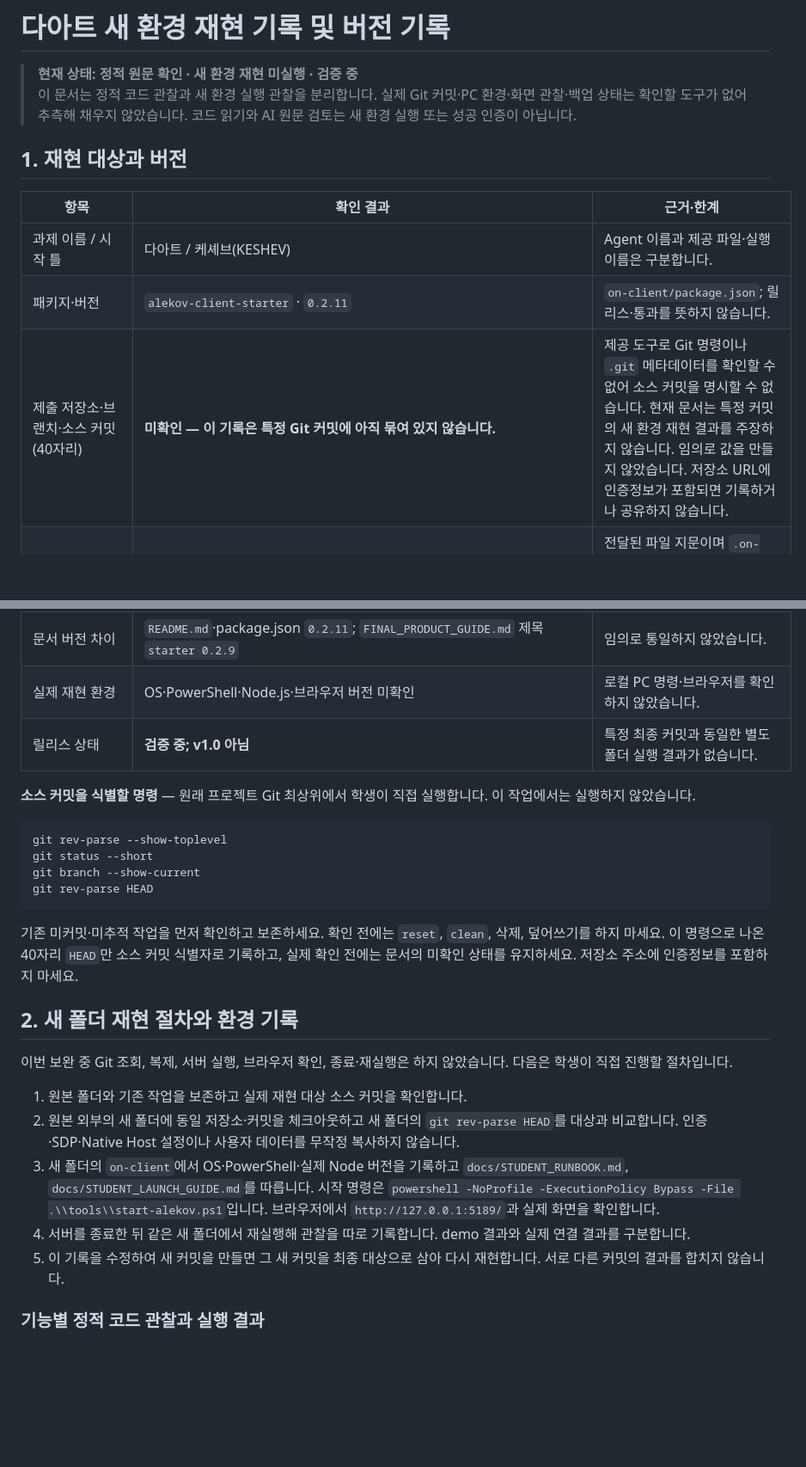
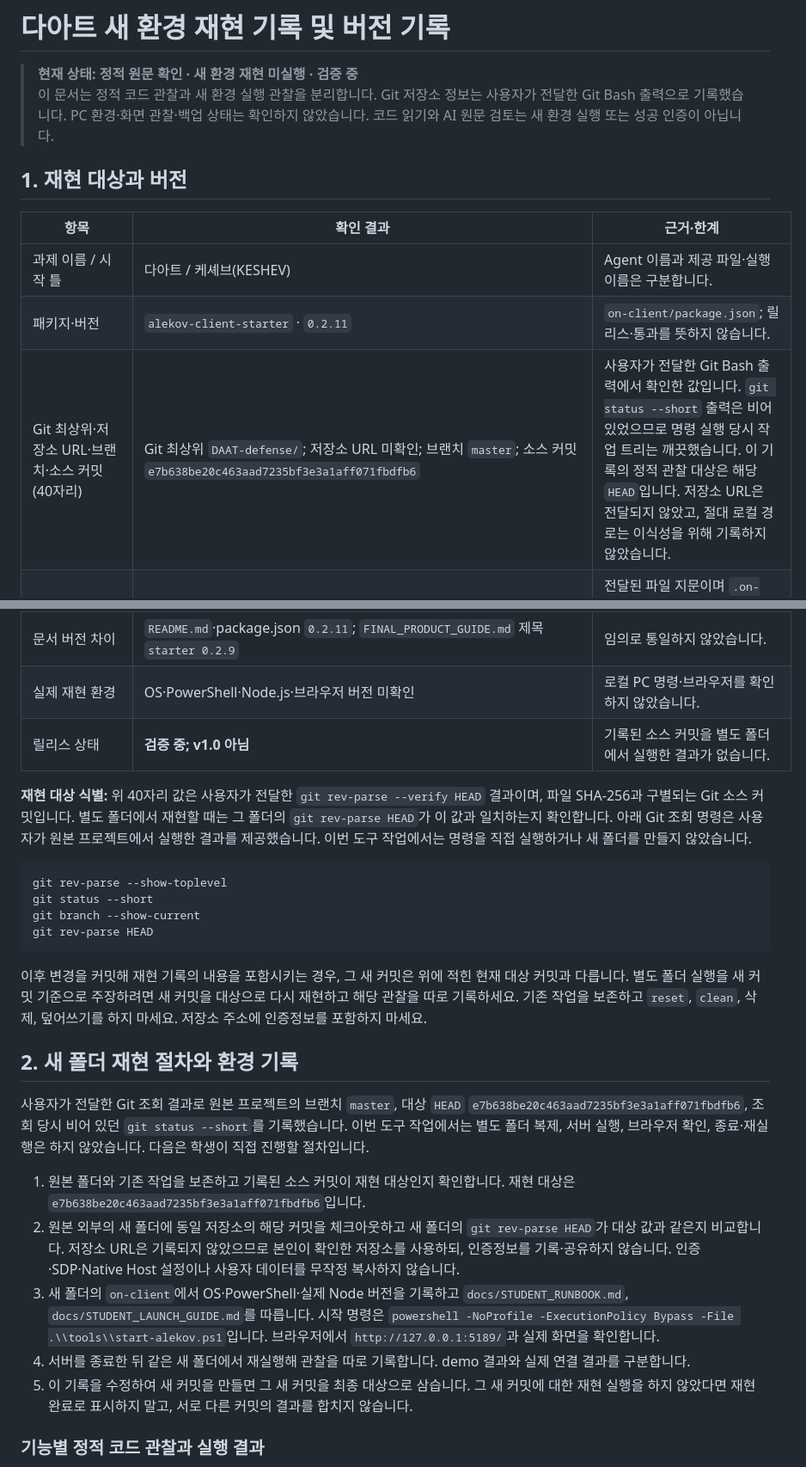
Before and after one commit to arnixs115/DAAT-defense, a Markdown page: on-client/docs/STUDENT_REPRODUCTION_RECORD.md, 2 parts joined by grey strips. Shown at 86% size. GitHub-like rendering; blank space fills up the shorter version.

````diff
--- a/on-client/docs/STUDENT_REPRODUCTION_RECORD.md
+++ b/on-client/docs/STUDENT_REPRODUCTION_RECORD.md
@@ -1,7 +1,7 @@
 # 다아트 새 환경 재현 기록 및 버전 기록
 
 > **현재 상태: 정적 원문 확인 · 새 환경 재현 미실행 · 검증 중**
-> 이 문서는 정적 코드 관찰과 새 환경 실행 관찰을 분리합니다. 실제 Git 커밋·PC 환경·화면 관찰·백업 상태는 확인할 도구가 없어 추측해 채우지 않았습니다. 코드 읽기와 AI 원문 검토는 새 환경 실행 또는 성공 인증이 아닙니다.
+> 이 문서는 정적 코드 관찰과 새 환경 실행 관찰을 분리합니다. Git 저장소 정보는 사용자가 전달한 Git Bash 출력으로 기록했습니다. PC 환경·화면 관찰·백업 상태는 확인하지 않았습니다. 코드 읽기와 AI 원문 검토는 새 환경 실행 또는 성공 인증이 아닙니다.
 
 ## 1. 재현 대상과 버전
 
@@ -9,15 +9,15 @@
 |---|---|---|
 | 과제 이름 / 시작 틀 | 다아트 / 케셰브(KESHEV) | Agent 이름과 제공 파일·실행 이름은 구분합니다. |
 | 패키지·버전 | `alekov-client-starter` · `0.2.11` | `on-client/package.json`; 릴리스·통과를 뜻하지 않습니다. |
-| 제출 저장소·브랜치·소스 커밋(40자리) | **미확인 — 이 기록은 특정 Git 커밋에 아직 묶여 있지 않습니다.** | 제공 도구로 Git 명령이나 `.git` 메타데이터를 확인할 수 없어 소스 커밋을 명시할 수 없습니다. 현재 문서는 특정 커밋의 새 환경 재현 결과를 주장하지 않습니다. 임의로 값을 만들지 않았습니다. 저장소 URL에 인증정보가 포함되면 기록하거나 공유하지 않습니다. |
+| Git 최상위·저장소 URL·브랜치·소스 커밋(40자리) | Git 최상위 `DAAT-defense/`; 저장소 URL 미확인; 브랜치 `master`; 소스 커밋 `e7b638be20c463aad7235bf3e3a1aff071fbdfb6` | 사용자가 전달한 Git Bash 출력에서 확인한 값입니다. `git status --short` 출력은 비어 있었으므로 명령 실행 당시 작업 트리는 깨끗했습니다. 이 기록의 정적 관찰 대상은 해당 `HEAD`입니다. 저장소 URL은 전달되지 않았고, 절대 로컬 경로는 이식성을 위해 기록하지 않았습니다. |
 | `package.json` 파일 지문 (SHA-256) | `1e111473de7526fd674a6a5fab7167921e2f3c7ccc8a45019712585e0965a419` | 전달된 파일 지문이며 `.on-starter-manifest.json`의 `sourceHashes.package.json`에도 같은 값이 있습니다. 이 지문은 Git 커밋 해시가 아닙니다. |
 | 학생 소스 원문 지문 (SHA-256, 커밋 해시 아님) | `student/extension.mjs`: `4cfa3bae56144ea50894ff02a7d752e563e3816cc538bbcc2e883371d641984a` | 파일 콘텐츠 지문이며 Git 커밋을 식별하지 않습니다. |
 | 프로젝트 Node 기준 | `24.19.0`; 외부 `dependencies` 없음 | package.json 선언을 확인했습니다. 실제 PC 버전은 미확인입니다. 프로젝트 파일 목록에서 `package-lock.json`을 찾지 못했습니다. |
 | 문서 버전 차이 | `README.md`·package.json `0.2.11`; `FINAL_PRODUCT_GUIDE.md` 제목 `starter 0.2.9` | 임의로 통일하지 않았습니다. |
 | 실제 재현 환경 | OS·PowerShell·Node.js·브라우저 버전 미확인 | 로컬 PC 명령·브라우저를 확인하지 않았습니다. |
-| 릴리스 상태 | **검증 중; v1.0 아님** | 특정 최종 커밋과 동일한 별도 폴더 실행 결과가 없습니다. |
+| 릴리스 상태 | **검증 중; v1.0 아님** | 기록된 소스 커밋을 별도 폴더에서 실행한 결과가 없습니다. |
 
-**소스 커밋을 식별할 명령** — 원래 프로젝트 Git 최상위에서 학생이 직접 실행합니다. 이 작업에서는 실행하지 않았습니다.
+**재현 대상 식별:** 위 40자리 값은 사용자가 전달한 `git rev-parse --verify HEAD` 결과이며, 파일 SHA-256과 구별되는 Git 소스 커밋입니다. 별도 폴더에서 재현할 때는 그 폴더의 `git rev-parse HEAD`가 이 값과 일치하는지 확인합니다. 아래 Git 조회 명령은 사용자가 원본 프로젝트에서 실행한 결과를 제공했습니다. 이번 도구 작업에서는 명령을 직접 실행하거나 새 폴더를 만들지 않았습니다.
 
 ```bash
 git rev-parse --show-toplevel
@@ -26,17 +26,17 @@ git branch --show-current
 git rev-parse HEAD
 ```
 
-기존 미커밋·미추적 작업을 먼저 확인하고 보존하세요. 확인 전에는 `reset`, `clean`, 삭제, 덮어쓰기를 하지 마세요. 이 명령으로 나온 40자리 `HEAD`만 소스 커밋 식별자로 기록하고, 실제 확인 전에는 문서의 미확인 상태를 유지하세요. 저장소 주소에 인증정보를 포함하지 마세요.
+이후 변경을 커밋해 재현 기록의 내용을 포함시키는 경우, 그 새 커밋은 위에 적힌 현재 대상 커밋과 다릅니다. 별도 폴더 실행을 새 커밋 기준으로 주장하려면 새 커밋을 대상으로 다시 재현하고 해당 관찰을 따로 기록하세요. 기존 작업을 보존하고 `reset`, `clean`, 삭제, 덮어쓰기를 하지 마세요. 저장소 주소에 인증정보를 포함하지 마세요.
 
 ## 2. 새 폴더 재현 절차와 환경 기록
 
-이번 보완 중 Git 조회, 복제, 서버 실행, 브라우저 확인, 종료·재실행은 하지 않았습니다. 다음은 학생이 직접 진행할 절차입니다.
+사용자가 전달한 Git 조회 결과로 원본 프로젝트의 브랜치 `master`, 대상 `HEAD` `e7b638be20c463aad7235bf3e3a1aff071fbdfb6`, 조회 당시 비어 있던 `git status --short`를 기록했습니다. 이번 도구 작업에서는 별도 폴더 복제, 서버 실행, 브라우저 확인, 종료·재실행은 하지 않았습니다. 다음은 학생이 직접 진행할 절차입니다.
 
-1. 원본 폴더와 기존 작업을 보존하고 실제 재현 대상 소스 커밋을 확인합니다.
-2. 원본 외부의 새 폴더에 동일 저장소·커밋을 체크아웃하고 새 폴더의 `git rev-parse HEAD`를 대상과 비교합니다. 인증·SDP·Native Host 설정이나 사용자 데이터를 무작정 복사하지 않습니다.
+1. 원본 폴더와 기존 작업을 보존하고 기록된 소스 커밋이 재현 대상인지 확인합니다. 재현 대상은 `e7b638be20c463aad7235bf3e3a1aff071fbdfb6`입니다.
+2. 원본 외부의 새 폴더에 동일 저장소의 해당 커밋을 체크아웃하고 새 폴더의 `git rev-parse HEAD`가 대상 값과 같은지 비교합니다. 저장소 URL은 기록되지 않았으므로 본인이 확인한 저장소를 사용하되, 인증정보를 기록·공유하지 않습니다. 인증·SDP·Native Host 설정이나 사용자 데이터를 무작정 복사하지 않습니다.
 3. 새 폴더의 `on-client`에서 OS·PowerShell·실제 Node 버전을 기록하고 `docs/STUDENT_RUNBOOK.md`, `docs/STUDENT_LAUNCH_GUIDE.md`를 따릅니다. 시작 명령은 `powershell -NoProfile -ExecutionPolicy Bypass -File .\\tools\\start-alekov.ps1`입니다. 브라우저에서 `http://127.0.0.1:5189/`과 실제 화면을 확인합니다.
 4. 서버를 종료한 뒤 같은 새 폴더에서 재실행해 관찰을 따로 기록합니다. demo 결과와 실제 연결 결과를 구분합니다.
-5. 이 기록을 수정하여 새 커밋을 만들면 그 새 커밋을 최종 대상으로 삼아 다시 재현합니다. 서로 다른 커밋의 결과를 합치지 않습니다.
+5. 이 기록을 수정하여 새 커밋을 만들면 그 새 커밋을 최종 대상으로 삼습니다. 그 새 커밋에 대한 재현 실행을 하지 않았다면 재현 완료로 표시하지 말고, 서로 다른 커밋의 결과를 합치지 않습니다.
 
 ### 기능별 정적 코드 관찰과 실행 결과
 
````
Also changed, not shown: other parts of on-client/docs/STUDENT_REPRODUCTION_RECORD.md (+4 -4 lines), on-client/docs/STUDENT_REPRODUCTION_RECORD_ADDENDUM.md (+22 -10 lines).
